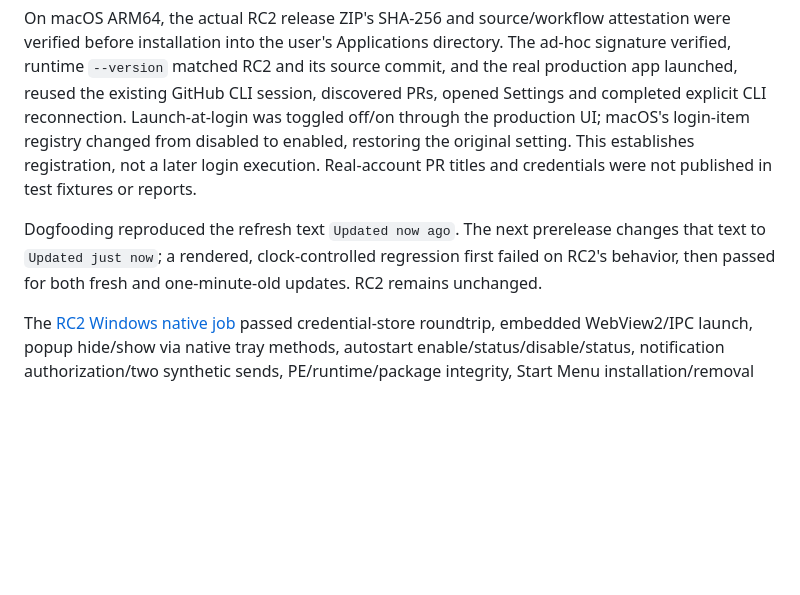
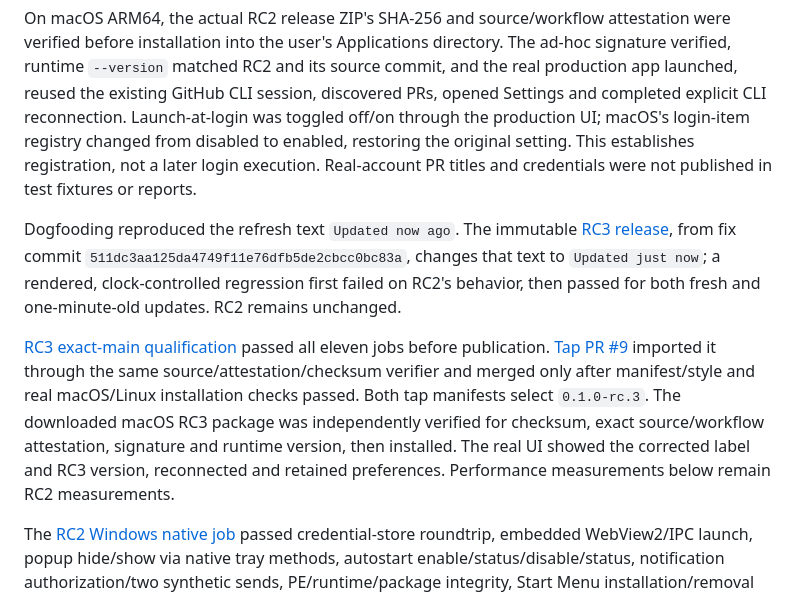
Before and after one commit to alexcatdad/pr-nanny, a Markdown page: docs/QUALITY.md, the part around the change. GitHub-like rendering; blank space fills up the shorter version.

```diff
--- a/docs/QUALITY.md
+++ b/docs/QUALITY.md
@@ -65,7 +65,9 @@ The immutable [RC2 release](https://github.com/alexcatdad/pr-nanny/releases/tag/
 
 On macOS ARM64, the actual RC2 release ZIP's SHA-256 and source/workflow attestation were verified before installation into the user's Applications directory. The ad-hoc signature verified, runtime `--version` matched RC2 and its source commit, and the real production app launched, reused the existing GitHub CLI session, discovered PRs, opened Settings and completed explicit CLI reconnection. Launch-at-login was toggled off/on through the production UI; macOS's login-item registry changed from disabled to enabled, restoring the original setting. This establishes registration, not a later login execution. Real-account PR titles and credentials were not published in test fixtures or reports.
 
-Dogfooding reproduced the refresh text `Updated now ago`. The next prerelease changes that text to `Updated just now`; a rendered, clock-controlled regression first failed on RC2's behavior, then passed for both fresh and one-minute-old updates. RC2 remains unchanged.
+Dogfooding reproduced the refresh text `Updated now ago`. The immutable [RC3 release](https://github.com/alexcatdad/pr-nanny/releases/tag/v0.1.0-rc.3), from fix commit `511dc3aa125da4749f11e76dfb5de2cbcc0bc83a`, changes that text to `Updated just now`; a rendered, clock-controlled regression first failed on RC2's behavior, then passed for both fresh and one-minute-old updates. RC2 remains unchanged.
+
+[RC3 exact-main qualification](https://github.com/alexcatdad/pr-nanny/actions/runs/39409845781) passed all eleven jobs before publication. [Tap PR #9](https://github.com/alexcatdad/homebrew-tap/pull/9) imported it through the same source/attestation/checksum verifier and merged only after manifest/style and real macOS/Linux installation checks passed. Both tap manifests select `0.1.0-rc.3`. The downloaded macOS RC3 package was independently verified for checksum, exact source/workflow attestation, signature and runtime version, then installed. The real UI showed the corrected label and RC3 version, reconnected and retained preferences. Performance measurements below remain RC2 measurements.
 
 The [RC2 Windows native job](https://github.com/alexcatdad/pr-nanny/actions/runs/39394175301/job/118532874621) passed credential-store roundtrip, embedded WebView2/IPC launch, popup hide/show via native tray methods, autostart enable/status/disable/status, notification authorization/two synthetic sends, PE/runtime/package integrity, Start Menu installation/removal and PowerShell analysis. It does not establish physical tray interaction or visual toast delivery. No Fedora KDE graphical session is exposed by this task's available host/surface configuration; no VM or infrastructure was provisioned for testing.
 
```
Also changed, not shown: docs/IMPLEMENTATION-STATUS.md (+6 -5 lines).
